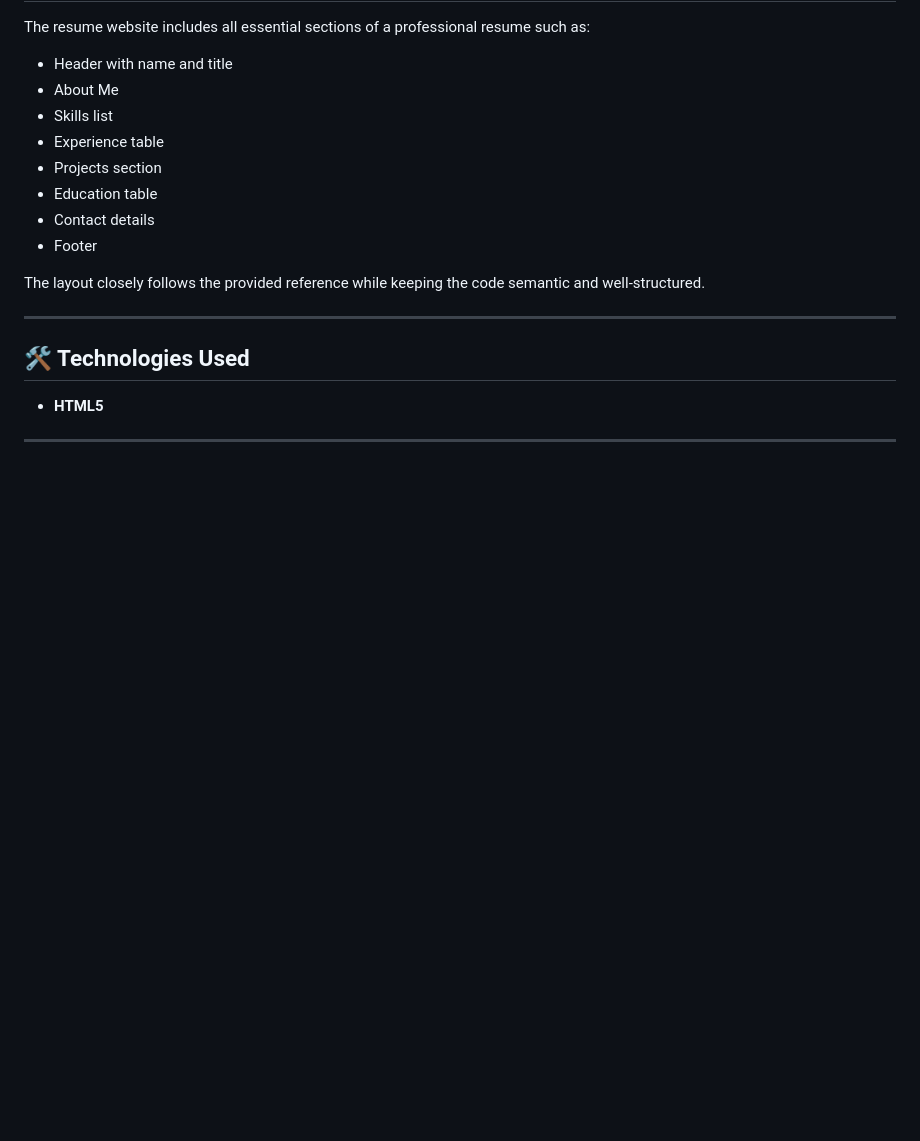
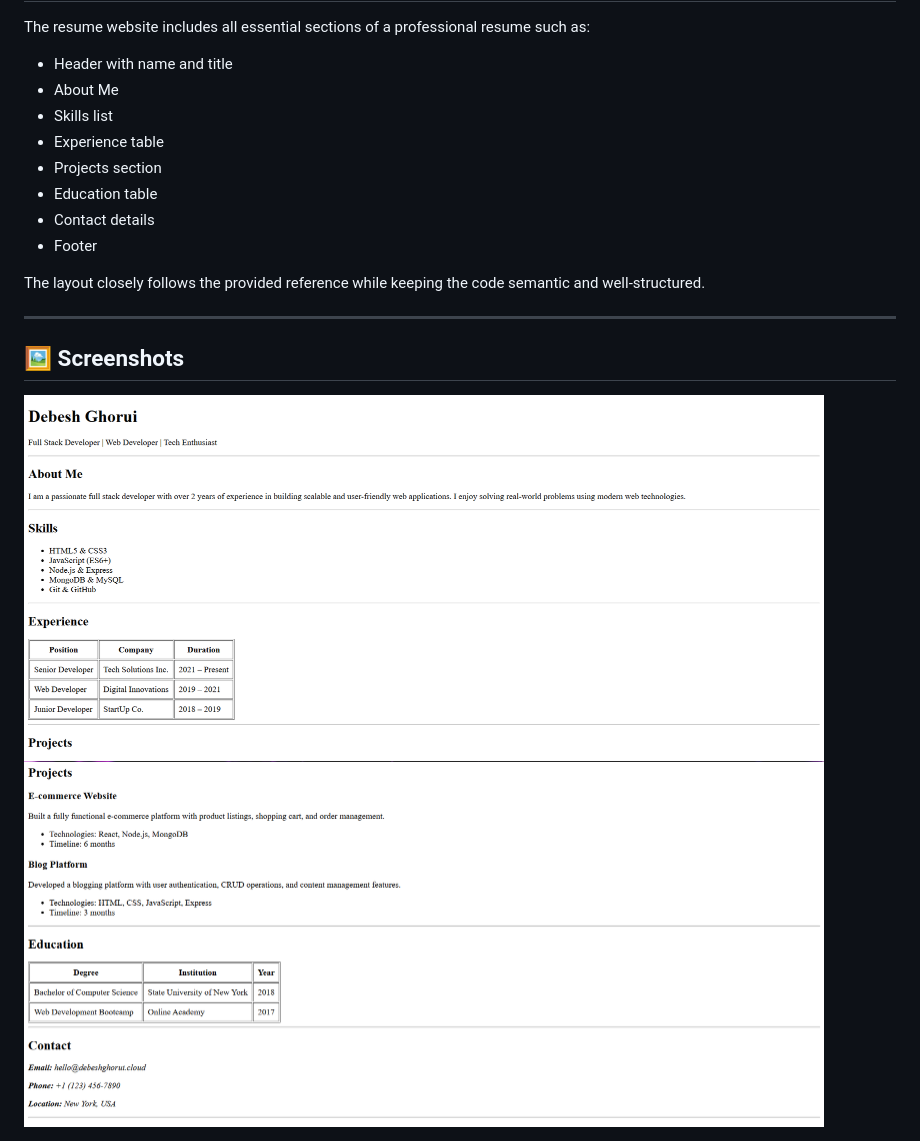
Before and after one commit to debeshghorui/HTML-Resume-Page-Assignment, a Markdown page: README.md, the part around the change. GitHub-like rendering; pictures changed too: screenshots/Screenshot1.png (added), screenshots/Screenshot2.png (added); blank space fills up the shorter version.

Commit message:
Refactor code structure for improved readability and maintainability

```diff
--- a/README.md
+++ b/README.md
@@ -23,8 +23,8 @@ The layout closely follows the provided reference while keeping the code semanti
 
 ---
 
-## 🛠️ Technologies Used
+## 🖼️ Screenshots
 
-- **HTML5**
+<img src="screenshots/Screenshot1.png" alt="Resume Screenshot 1" width="800">
 
----
+<img src="screenshots/Screenshot2.png" alt="Resume Screenshot 2" width="800">
```
